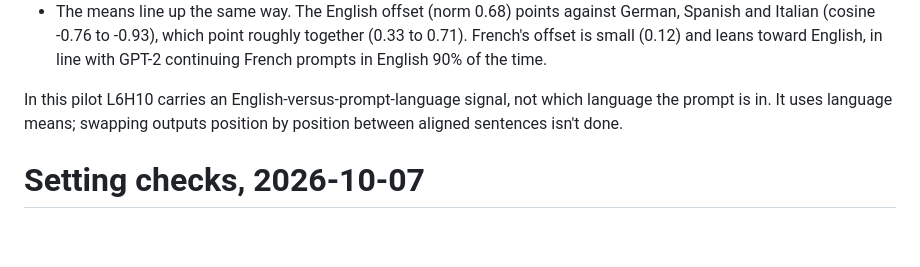
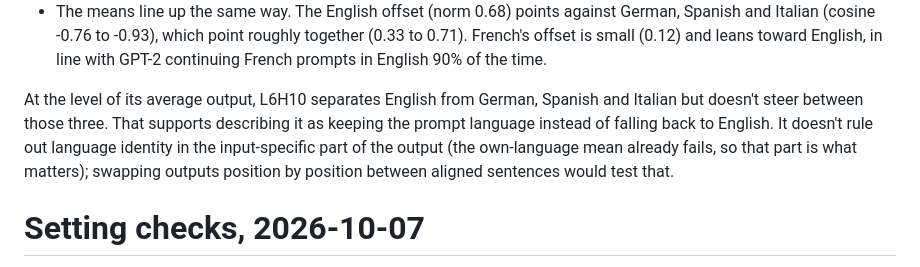
Before and after one commit to arjunpil/LIHA-First-Token-Broadcasters, a Markdown page: rerun/RESULTS.md, the part around the change. Rendered like a GitHub page; blank space fills up the shorter version.

Commit message:
Narrow the identity pilot conclusion

```diff
--- a/rerun/RESULTS.md
+++ b/rerun/RESULTS.md
@@ -147,8 +147,10 @@ results/gpt2-identity/summary.md.
   -0.76 to -0.93), which point roughly together (0.33 to 0.71). French's offset is small (0.12) and leans toward
   English, in line with GPT-2 continuing French prompts in English 90% of the time.
 
-In this pilot L6H10 carries an English-versus-prompt-language signal, not which language the prompt is in. It uses
-language means; swapping outputs position by position between aligned sentences isn't done.
+At the level of its average output, L6H10 separates English from German, Spanish and Italian but doesn't steer
+between those three. That supports describing it as keeping the prompt language instead of falling back to English.
+It doesn't rule out language identity in the input-specific part of the output (the own-language mean already fails,
+so that part is what matters); swapping outputs position by position between aligned sentences would test that.
 
 # Setting checks, 2026-10-07
 
```
